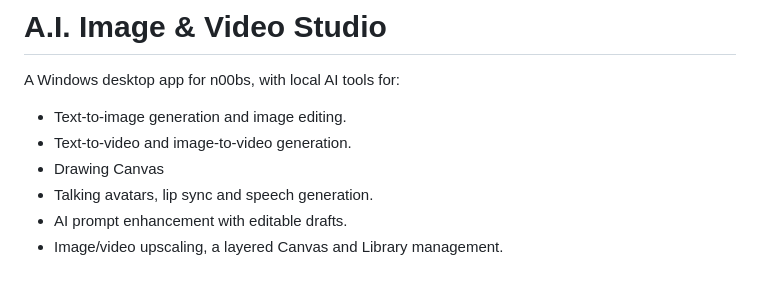
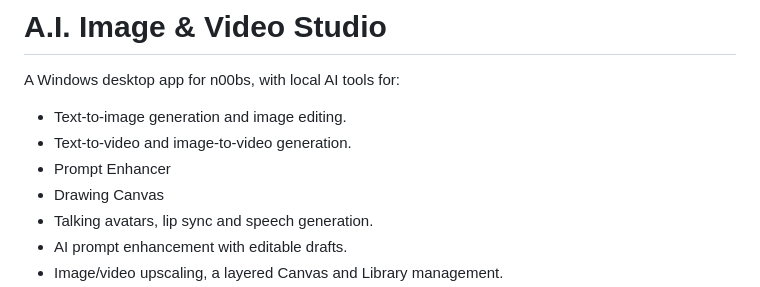
Before and after one commit to JungleJimJim/AI-Image-Video-Studio, a Markdown page: README.md, the part around the change. GitHub-like rendering.

Commit message:
Add 'Prompt Enhancer' feature to README
Added 'Prompt Enhancer' to the list of features.

```diff
--- a/README.md
+++ b/README.md
@@ -6,6 +6,7 @@ A Windows desktop app for n00bs, with local AI tools for:
 
 - Text-to-image generation and image editing.
 - Text-to-video and image-to-video generation.
+- Prompt Enhancer
 - Drawing Canvas
 - Talking avatars, lip sync and speech generation.
 - AI prompt enhancement with editable drafts.
```
